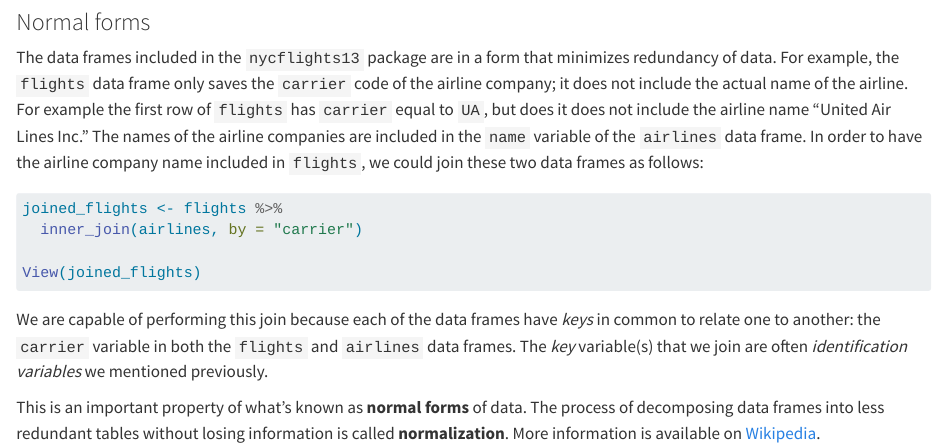
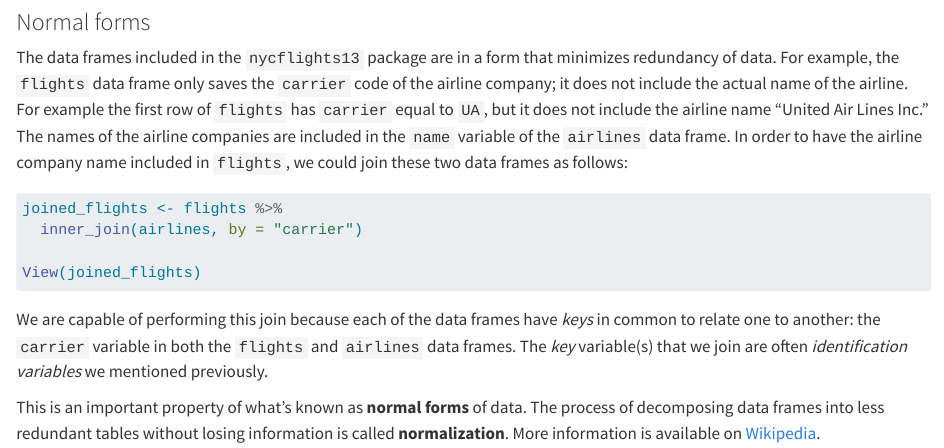
Before and after one commit to NUstat/intro-stat-data-sci, a Quarto document (03-wrangling.qmd): the page in a window 1100 px wide, from 260 px down. Rendered offline with R 4.5, knitr and Pandoc in place of Quarto, with nearby package versions; some code elsewhere in the file could not run offline.

Commit message:
fix typos in Chapter 3

````diff
--- a/03-wrangling.qmd
+++ b/03-wrangling.qmd
@@ -758,7 +758,7 @@ What surprises you about the top 10 destinations from NYC in 2013?
 
 ### Normal forms
 
-The data frames included in the `nycflights13` package are in a form that minimizes redundancy of data. For example, the `flights` data frame only saves the `carrier` code of the airline company; it does not include the actual name of the airline. For example the first row of `flights` has `carrier` equal to `UA`, but does it does not include the airline name "United Air Lines Inc." The names of the airline companies are included in the `name` variable of the `airlines` data frame. In order to have the airline company name included in `flights`, we could join these two data frames as follows:
+The data frames included in the `nycflights13` package are in a form that minimizes redundancy of data. For example, the `flights` data frame only saves the `carrier` code of the airline company; it does not include the actual name of the airline. For example the first row of `flights` has `carrier` equal to `UA`, but it does not include the airline name "United Air Lines Inc." The names of the airline companies are included in the `name` variable of the `airlines` data frame. In order to have the airline company name included in `flights`, we could join these two data frames as follows:
 
 ```{r}
 #| eval: false
````
Also changed, not shown: 03-wrangling.qmd (2 more changed lines).
